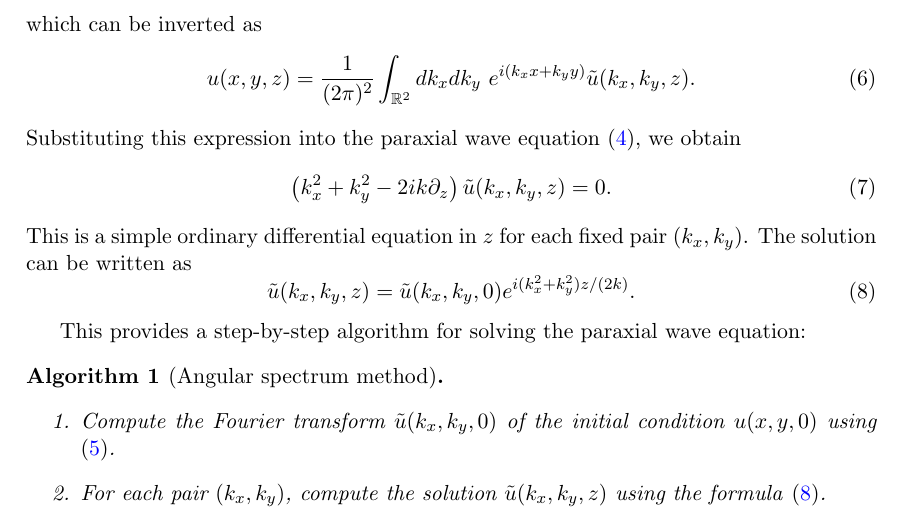
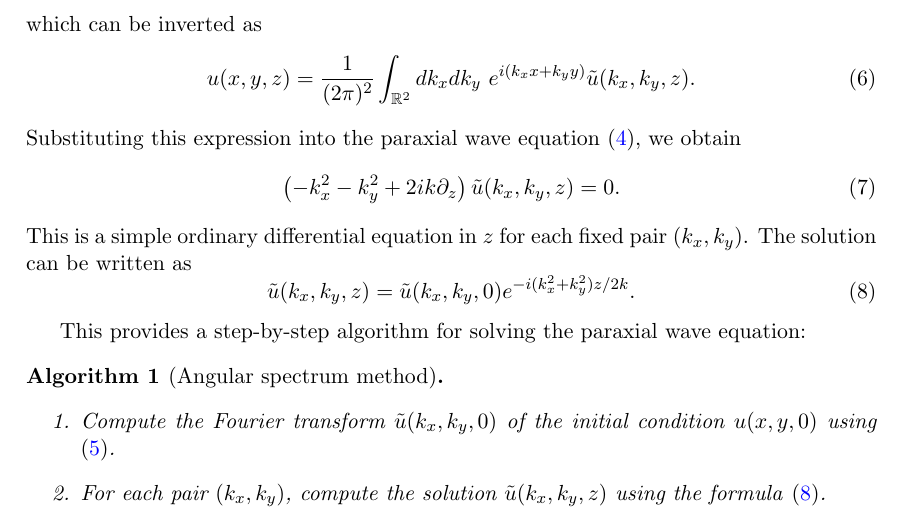
Before and after one commit to marcsgil/text_turbulence, a LaTeX document (main.tex): part of page 2 of 5, cut so that both start at the same text. Compiled offline with pdfLaTeX.

Commit message:
fixed typo in the sign of the angular spectrum phase term

```diff
--- a/main.tex
+++ b/main.tex
@@ -87,12 +87,12 @@ which can be inverted as
 \end{equation}
 Substituting this expression into the paraxial wave equation \eqref{eq:paraxial}, we obtain
 \begin{equation}
-    \left( k_x^2 + k_y^2 - 2ik \partial_z \right) \tilde{u}(k_x, k_y,z) = 0.
+    \left( -k_x^2 - k_y^2 + 2ik \partial_z \right) \tilde{u}(k_x, k_y,z) = 0.
 \end{equation}
 This is a simple ordinary differential equation in $z$ for each fixed pair $(k_x, k_y)$. The solution can be written as
 \begin{equation}
 \label{eq:solution_paraxial_fourier}
-    \tilde{u}(k_x, k_y,z) = \tilde{u}(k_x, k_y,0) e^{i(k_x^2 + k_y^2)z/(2k)}.
+    \tilde{u}(k_x, k_y,z) = \tilde{u}(k_x, k_y,0) e^{-i(k_x^2 + k_y^2)z/2k}.
 \end{equation}
 
 This provides a step-by-step algorithm for solving the paraxial wave equation:
```
Also changed, not shown: main.pdf.
